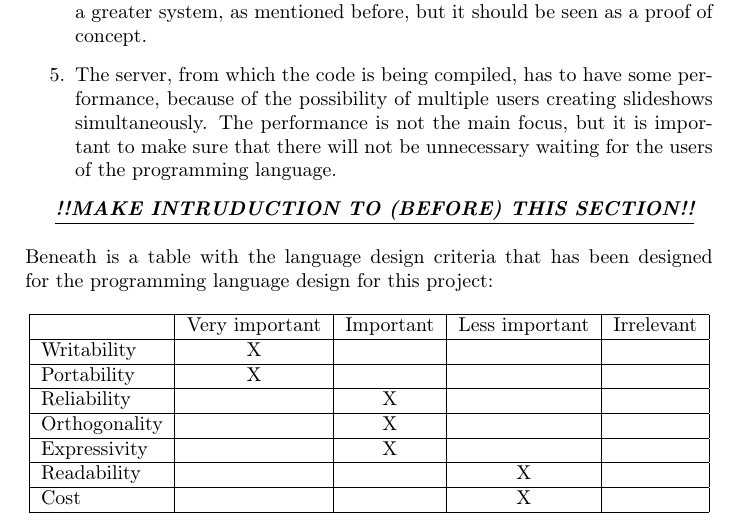
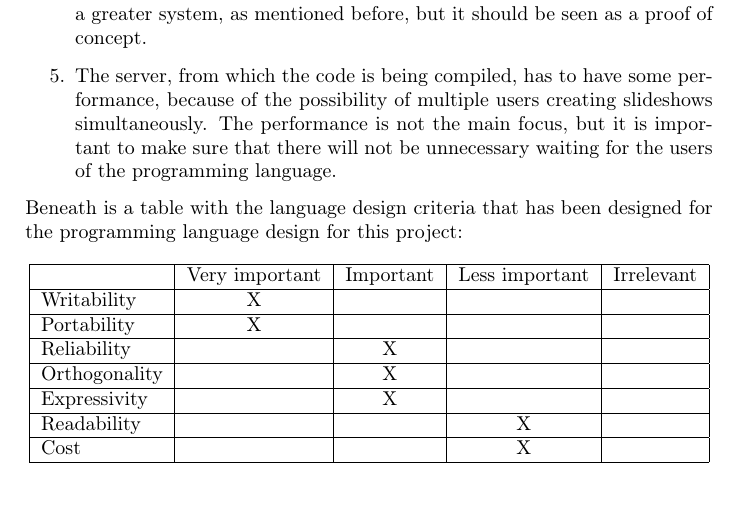
Before and after one commit to Zucka/sw403f12, a LaTeX thesis (report/draft.tex, which reads report/text/analysis/language_design.tex): part of page 20 of 48, cut so that both start at the same text. Compiled offline with pdfLaTeX; the source files are stored in an older character set and shown here as Unicode; a missing font is replaced by an installed copy or a similar font.

Commit message:
Slettet kommentar

```diff
--- a/report/text/analysis/language_design.tex
+++ b/report/text/analysis/language_design.tex
@@ -77,9 +77,6 @@ When talking about the cost of making a programming language, there are some dif
 % \item The maintenance will be kept as close to a minimum as possible, because when slideshows have been made, using the language, these will probably not be used again, which is why it will not be necessary to maintain them.
 	\item The server, from which the code is being compiled, has to have some performance, because of the possibility of multiple users creating slideshows simultaneously. The performance is not the main focus, but it is important to make sure that there will not be unnecessary waiting for the users of the programming language.
 \end{enumerate}
-
-\textbf{\textit{\underline{!!MAKE INTRUDUCTION TO (BEFORE) THIS SECTION!!}}}
-\\ \\
 Beneath is a table with the language design criteria that has been designed for the programming language design for this project:
 \begin{table}[htbp]
 \centering
```
